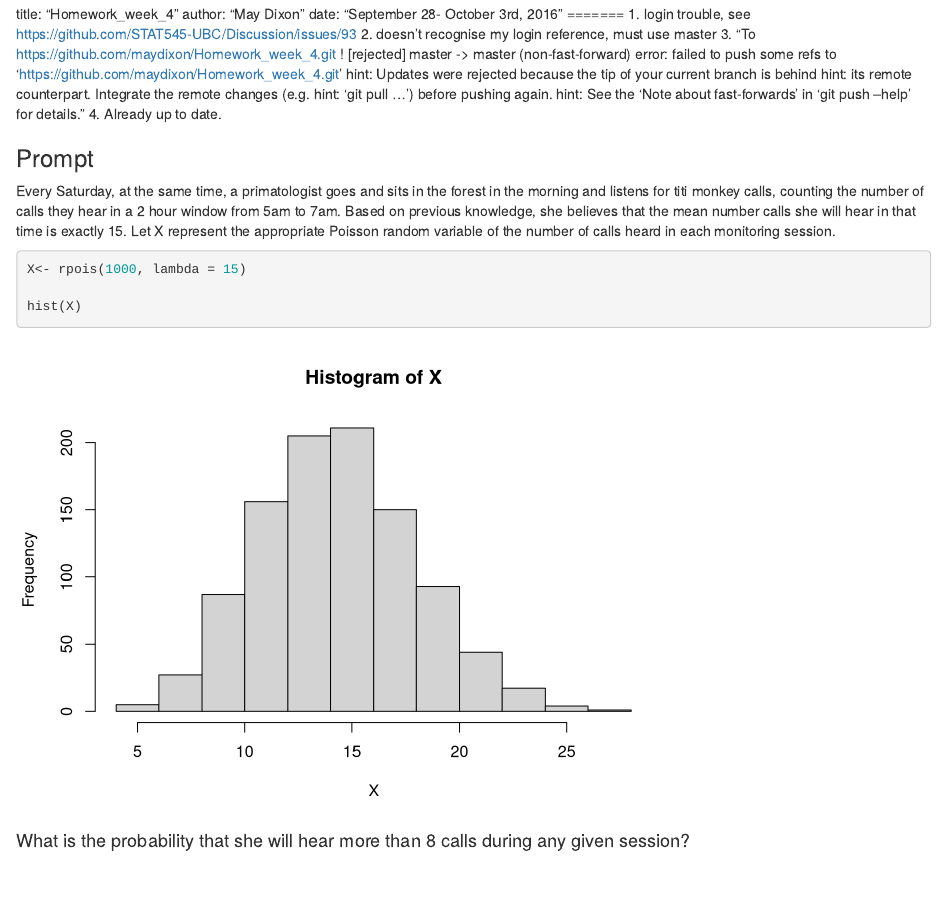
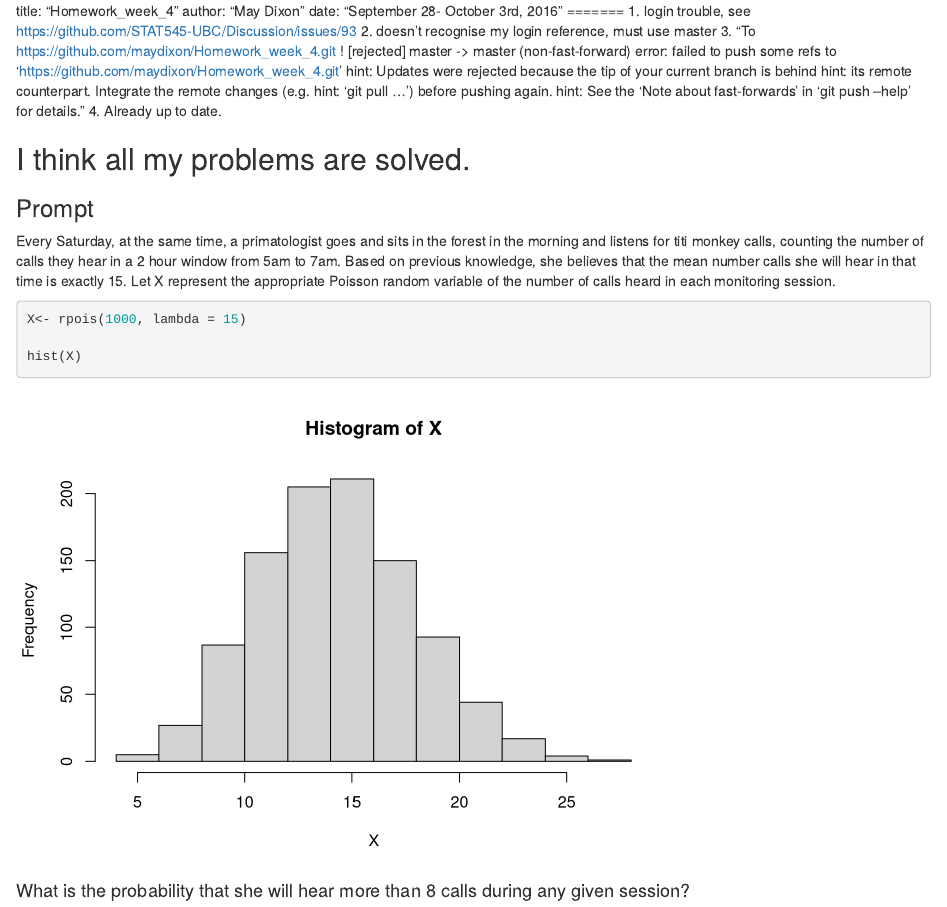
Before and after one commit to maydixon/Homework_week_4, an R Markdown document (Homework_week_4.Rmd): the page in a window 1100 px wide, from its top. Rendered offline with R 4.5, knitr and Pandoc, with nearby package versions; code that draws random numbers runs with fixed seeds of ours.

Commit message:
Checking to see whether errors have been solved

````diff
--- a/Homework_week_4.Rmd
+++ b/Homework_week_4.Rmd
@@ -13,6 +13,8 @@ hint: its remote counterpart. Integrate the remote changes (e.g.
 hint: 'git pull ...') before pushing again.
 hint: See the 'Note about fast-forwards' in 'git push --help' for details."
 4. Already up to date.
+
+## I think all my problems are solved.
 
 ```{r setup, include=FALSE}
 knitr::opts_chunk$set(echo = TRUE)
````
